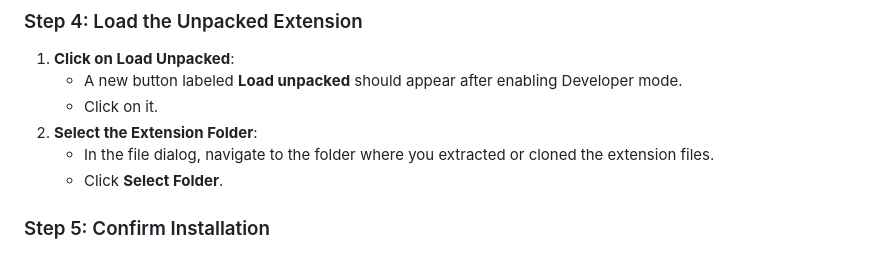
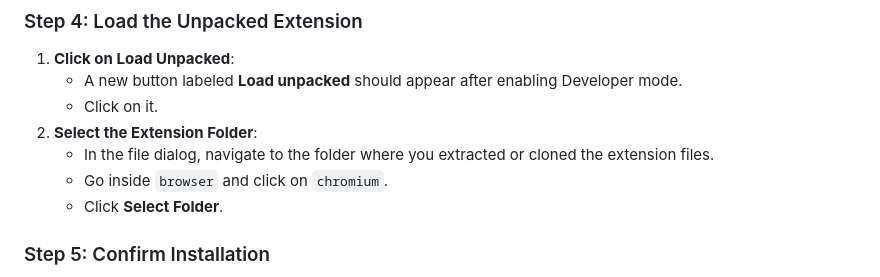
Before and after one commit to Purdue-Innovation-Capstone/browser, a Markdown page: README.md, the part around the change. GitHub-like rendering.

Commit message:
Update README.md
Added instructions for selecting the right folder inside the root directory while loading the extension.

```diff
--- a/README.md
+++ b/README.md
@@ -85,6 +85,7 @@ If you're comfortable using Git:
    - Click on it.
 2. **Select the Extension Folder**:
    - In the file dialog, navigate to the folder where you extracted or cloned the extension files.
+   - Go inside `browser` and click on `chromium`.
    - Click **Select Folder**.
 
 ### Step 5: Confirm Installation
```
